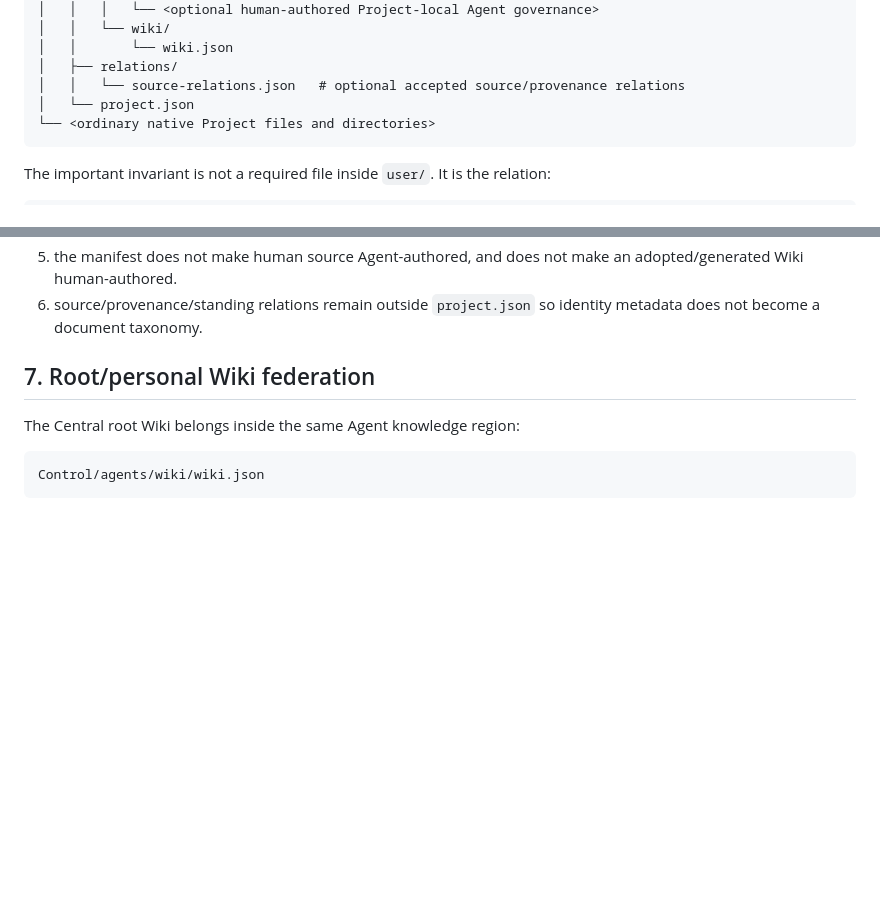
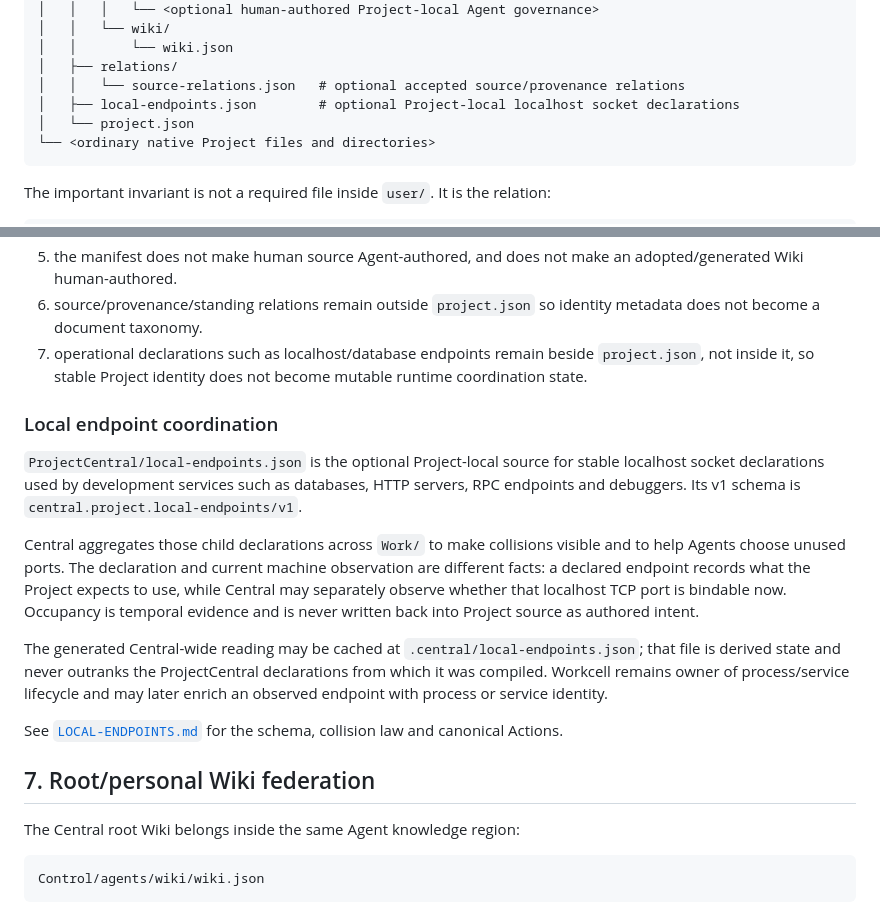
Before and after one commit to EpiLogos/Central, a Markdown page: docs/PROJECTCENTRAL-CONTRACT.md, 2 parts joined by grey strips. GitHub-like rendering; blank space fills up the shorter version.

Commit message:
Place local endpoints in ProjectCentral contract

````diff
--- a/docs/PROJECTCENTRAL-CONTRACT.md
+++ b/docs/PROJECTCENTRAL-CONTRACT.md
@@ -53,6 +53,7 @@ Work/<project>/
 │   │       └── wiki.json
 │   ├── relations/
 │   │   └── source-relations.json   # optional accepted source/provenance relations
+│   ├── local-endpoints.json        # optional Project-local localhost socket declarations
 │   └── project.json
 └── <ordinary native Project files and directories>
 ```
@@ -176,6 +177,17 @@ Rules:
 4. adopted source paths remain project-root-relative and may not escape the Project.
 5. the manifest does not make human source Agent-authored, and does not make an adopted/generated Wiki human-authored.
 6. source/provenance/standing relations remain outside `project.json` so identity metadata does not become a document taxonomy.
+7. operational declarations such as localhost/database endpoints remain beside `project.json`, not inside it, so stable Project identity does not become mutable runtime coordination state.
+
+### Local endpoint coordination
+
+`ProjectCentral/local-endpoints.json` is the optional Project-local source for stable localhost socket declarations used by development services such as databases, HTTP servers, RPC endpoints and debuggers. Its v1 schema is `central.project.local-endpoints/v1`.
+
+Central aggregates those child declarations across `Work/` to make collisions visible and to help Agents choose unused ports. The declaration and current machine observation are different facts: a declared endpoint records what the Project expects to use, while Central may separately observe whether that localhost TCP port is bindable now. Occupancy is temporal evidence and is never written back into Project source as authored intent.
+
+The generated Central-wide reading may be cached at `.central/local-endpoints.json`; that file is derived state and never outranks the ProjectCentral declarations from which it was compiled. Workcell remains owner of process/service lifecycle and may later enrich an observed endpoint with process or service identity.
+
+See [`LOCAL-ENDPOINTS.md`](LOCAL-ENDPOINTS.md) for the schema, collision law and canonical Actions.
 
 ## 7. Root/personal Wiki federation
 
````
